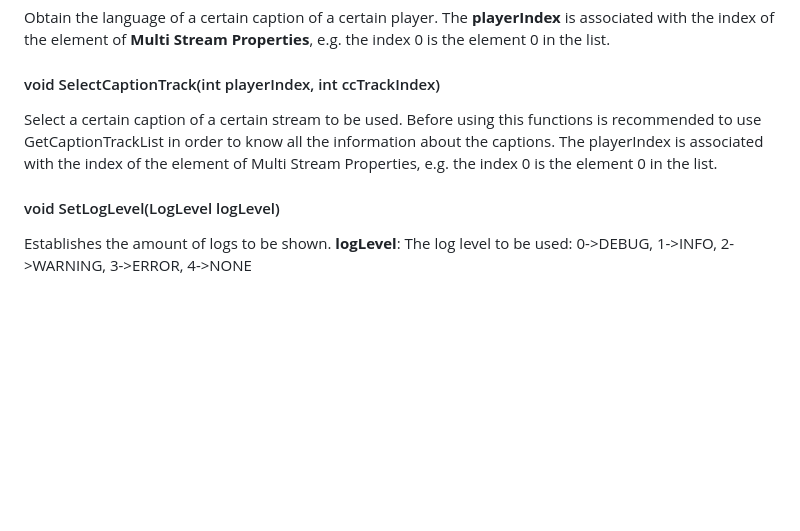
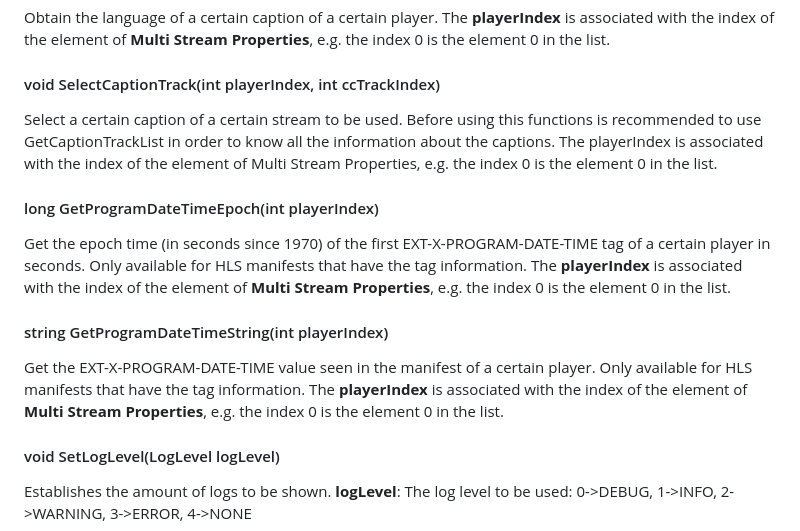
Before and after one commit to HISPlayer/UnityWindows-SDK, a Markdown page: hisplayer-api.md, the part around the change. GitHub-like rendering; blank space fills up the shorter version.

Commit message:
Add GetProgramDateTimeEpoch and GetProgramDateTimeString
Added methods to retrieve program date and time information.

```diff
--- a/hisplayer-api.md
+++ b/hisplayer-api.md
@@ -308,6 +308,12 @@ Obtain the language of a certain caption of a certain player. The **playerIndex*
 #### void SelectCaptionTrack(int playerIndex, int ccTrackIndex)
 Select a certain caption of a certain stream to be used. Before using this functions is recommended to use GetCaptionTrackList in order to know all the information about the captions. The playerIndex is associated with the index of the element of Multi Stream Properties, e.g. the index 0 is the element 0 in the list.
 
+#### long GetProgramDateTimeEpoch(int playerIndex)
+Get the epoch time (in seconds since 1970) of the first EXT-X-PROGRAM-DATE-TIME tag of a certain player in seconds. Only available for HLS manifests that have the tag information. The **playerIndex** is associated with the index of the element of **Multi Stream Properties**, e.g. the index 0 is the element 0 in the list.
+
+#### string GetProgramDateTimeString(int playerIndex)
+Get the EXT-X-PROGRAM-DATE-TIME value seen in the manifest of a certain player. Only available for HLS manifests that have the tag information. The **playerIndex** is associated with the index of the element of **Multi Stream Properties**, e.g. the index 0 is the element 0 in the list.
+
 #### void SetLogLevel(LogLevel logLevel)
 Establishes the amount of logs to be shown.
 **logLevel**: The log level to be used: 0->DEBUG, 1->INFO, 2->WARNING, 3->ERROR, 4->NONE
```
